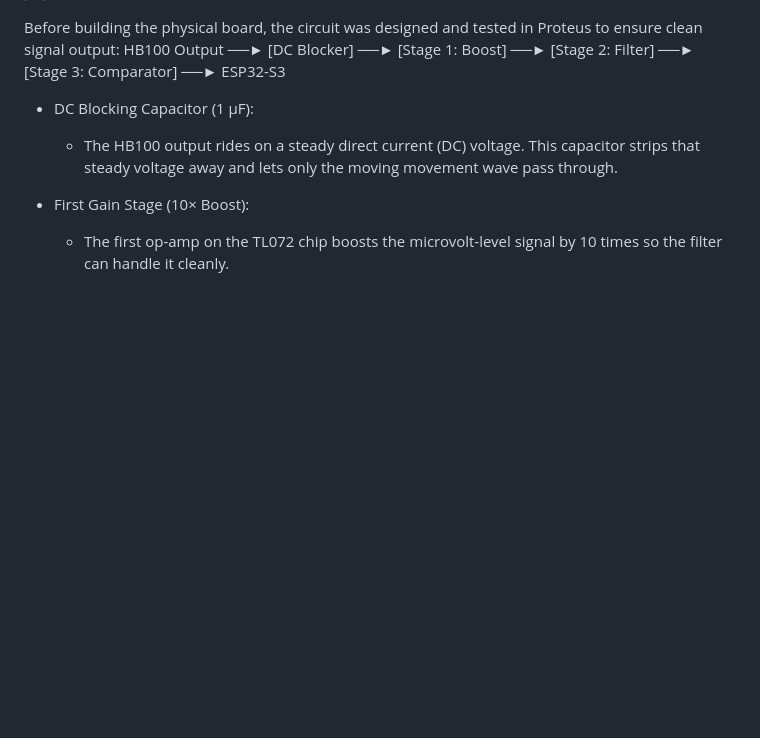
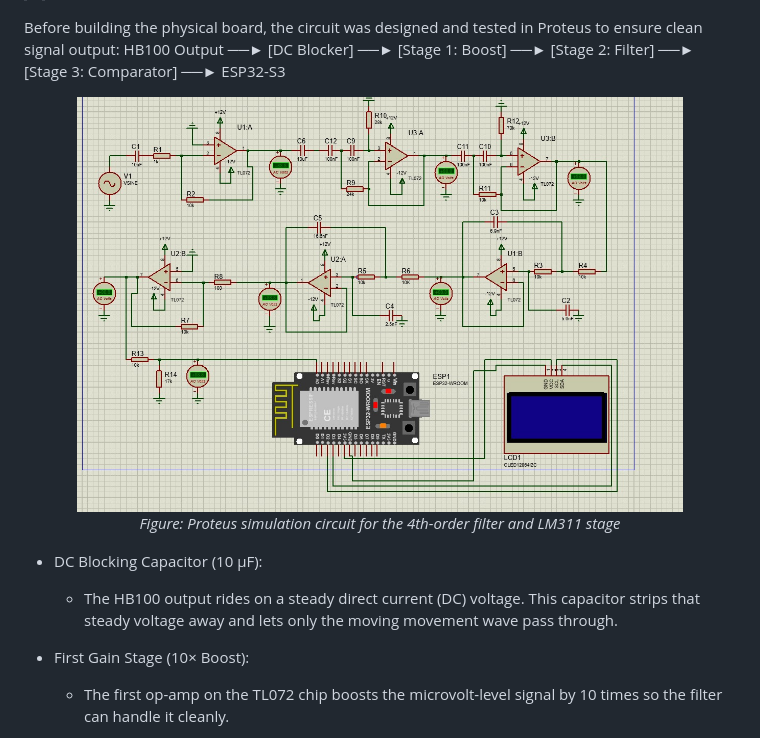
Before and after one commit to MadhavGarg362006/Bit4Byte-K.R.A.M, a Markdown page: README.md, the part around the change. GitHub-like rendering; blank space fills up the shorter version.

Commit message:
Uploaded Proteus circuit diagram in README
Added a Proteus circuit diagram to the README for clarity.

```diff
--- a/README.md
+++ b/README.md
@@ -106,7 +106,17 @@ The overall step-by-step path of the signal through the project:
 Before building the physical board, the circuit was designed and tested in Proteus to ensure clean signal output:
  HB100 Output ──► [DC Blocker] ──► [Stage 1: Boost] ──► [Stage 2: Filter] ──► [Stage 3: Comparator] ──► ESP32-S3
 
- * DC Blocking Capacitor (1 µF):
+
+
+ <p align="center">
+  <img src="proteuscircuit.jpeg" alt="Proteus Circuit Diagram" width="85%">
+  <br>
+  <em>Figure: Proteus simulation circuit for the 4th-order filter and LM311 stage</em>
+</p>
+
+
+
+ * DC Blocking Capacitor (10 µF):
    * The HB100 output rides on a steady direct current (DC) voltage. This capacitor strips that steady voltage away and lets only the moving movement wave pass through.
 
 
```
